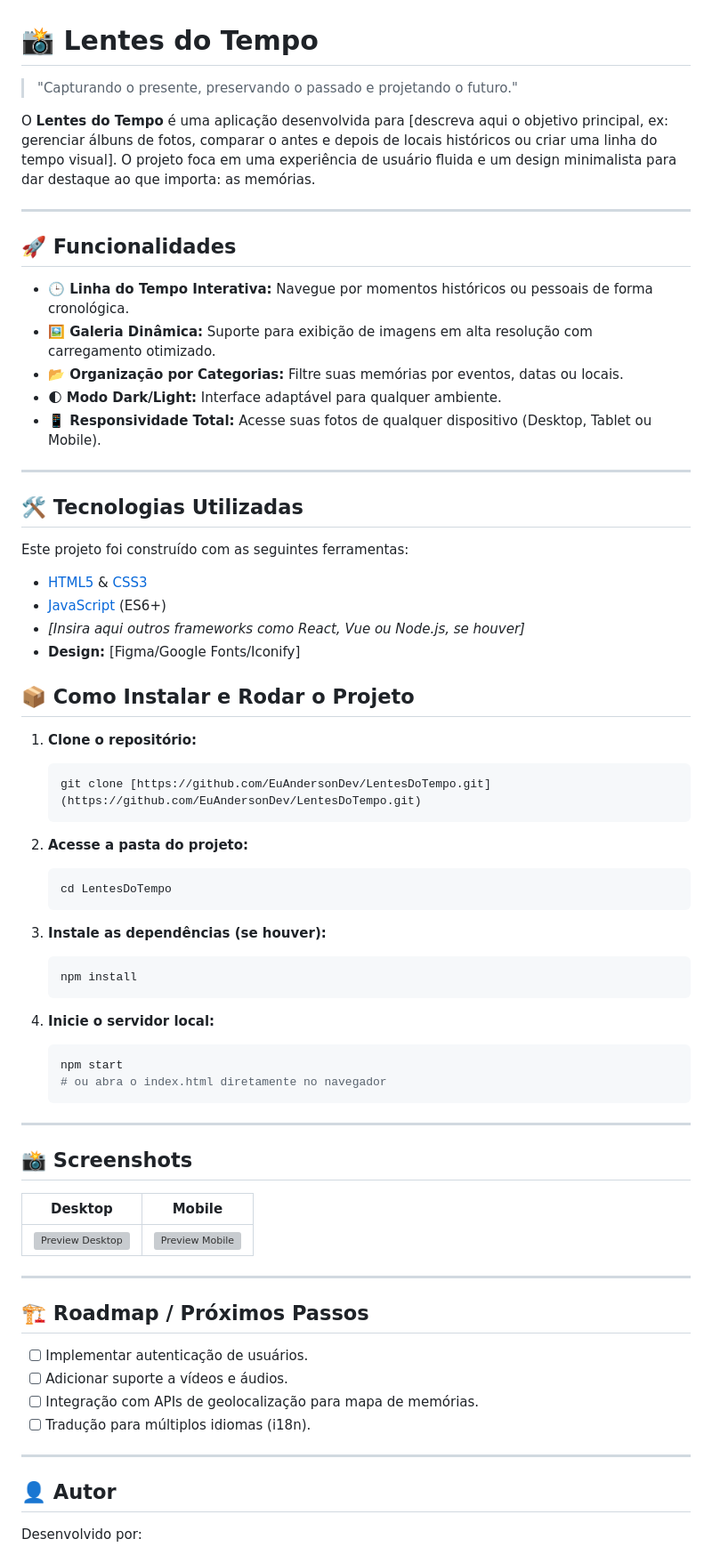
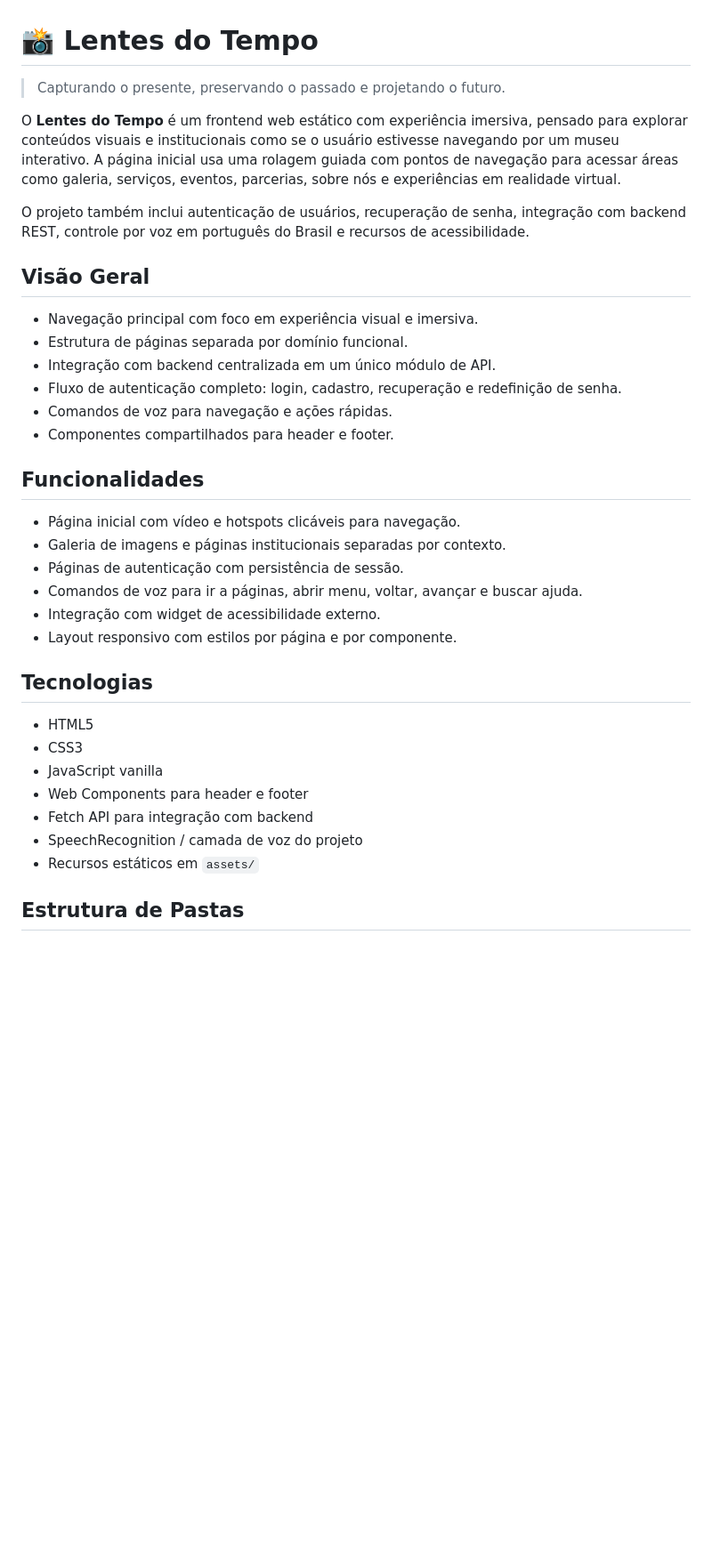
Before and after one commit to EuAndersonDev/LentesDoTempo, a Markdown page: README.md, the part around one of its changes. Shown at 89% size. GitHub-like rendering; blank space fills up the shorter version; grey boxes are pictures that could not be loaded.

Commit message:
fix, readme

````diff
--- a/README.md
+++ b/README.md
@@ -1,76 +1,39 @@
 
 # 📸 Lentes do Tempo
 
-> "Capturando o presente, preservando o passado e projetando o futuro."
+> Capturando o presente, preservando o passado e projetando o futuro.
 
-O **Lentes do Tempo** é uma aplicação desenvolvida para [descreva aqui o objetivo principal, ex: gerenciar álbuns de fotos, comparar o antes e depois de locais históricos ou criar uma linha do tempo visual]. O projeto foca em uma experiência de usuário fluida e um design minimalista para dar destaque ao que importa: as memórias.
+O **Lentes do Tempo** é um frontend web estático com experiência imersiva, pensado para explorar conteúdos visuais e institucionais como se o usuário estivesse navegando por um museu interativo. A página inicial usa uma rolagem guiada com pontos de navegação para acessar áreas como galeria, serviços, eventos, parcerias, sobre nós e experiências em realidade virtual.
 
----
+O projeto também inclui autenticação de usuários, recuperação de senha, integração com backend REST, controle por voz em português do Brasil e recursos de acessibilidade.
 
-## 🚀 Funcionalidades
+## Visão Geral
 
-- **🕒 Linha do Tempo Interativa:** Navegue por momentos históricos ou pessoais de forma cronológica.
-- **🖼️ Galeria Dinâmica:** Suporte para exibição de imagens em alta resolução com carregamento otimizado.
-- **📂 Organização por Categorias:** Filtre suas memórias por eventos, datas ou locais.
-- **🌓 Modo Dark/Light:** Interface adaptável para qualquer ambiente.
-- **📱 Responsividade Total:** Acesse suas fotos de qualquer dispositivo (Desktop, Tablet ou Mobile).
+- Navegação principal com foco em experiência visual e imersiva.
+- Estrutura de páginas separada por domínio funcional.
+- Integração com backend centralizada em um único módulo de API.
+- Fluxo de autenticação completo: login, cadastro, recuperação e redefinição de senha.
+- Comandos de voz para navegação e ações rápidas.
+- Componentes compartilhados para header e footer.
 
----
+## Funcionalidades
 
-## 🛠️ Tecnologias Utilizadas
+- Página inicial com vídeo e hotspots clicáveis para navegação.
+- Galeria de imagens e páginas institucionais separadas por contexto.
+- Páginas de autenticação com persistência de sessão.
+- Comandos de voz para ir a páginas, abrir menu, voltar, avançar e buscar ajuda.
+- Integração com widget de acessibilidade externo.
+- Layout responsivo com estilos por página e por componente.
 
-Este projeto foi construído com as seguintes ferramentas:
+## Tecnologias
 
-- [HTML5](https://developer.mozilla.org/pt-BR/docs/Web/HTML) & [CSS3](https://developer.mozilla.org/pt-BR/docs/Web/CSS)
-- [JavaScript](https://developer.mozilla.org/pt-BR/docs/Web/JavaScript) (ES6+)
-- *[Insira aqui outros frameworks como React, Vue ou Node.js, se houver]*
-- **Design:** [Figma/Google Fonts/Iconify]
+- HTML5
+- CSS3
+- JavaScript vanilla
+- Web Components para header e footer
+- Fetch API para integração com backend
+- SpeechRecognition / camada de voz do projeto
+- Recursos estáticos em `assets/`
 
+## Estrutura de Pastas
 
-
-## 📦 Como Instalar e Rodar o Projeto
-
-1. **Clone o repositório:**
-   ```bash
-   git clone [https://github.com/EuAndersonDev/LentesDoTempo.git](https://github.com/EuAndersonDev/LentesDoTempo.git)
-   ```
-
-2. **Acesse a pasta do projeto:**
-   ```bash
-   cd LentesDoTempo
-   ```
-
-3. **Instale as dependências (se houver):**
-   ```bash
-   npm install
-   ```
-
-4. **Inicie o servidor local:**
-   ```bash
-   npm start
-   # ou abra o index.html diretamente no navegador
-   ```
-
----
-
-## 📸 Screenshots
-
-| Desktop | Mobile |
-|---|---|
-| ![Preview Desktop](https://via.placeholder.com/400x250?text=Preview+Desktop) | ![Preview Mobile](https://via.placeholder.com/150x250?text=Preview+Mobile) |
-
----
-
-## 🏗️ Roadmap / Próximos Passos
-
-- [ ] Implementar autenticação de usuários.
-- [ ] Adicionar suporte a vídeos e áudios.
-- [ ] Integração com APIs de geolocalização para mapa de memórias.
-- [ ] Tradução para múltiplos idiomas (i18n).
-
----
-
-## 👤 Autor
-
-Desenvolvido por:
-
````
Also changed, not shown: other parts of README.md (+134 -20 lines).
